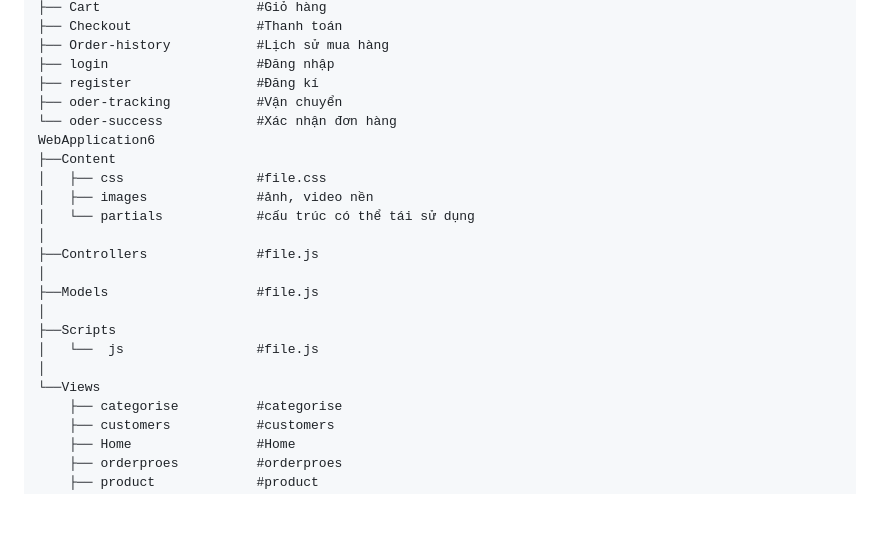
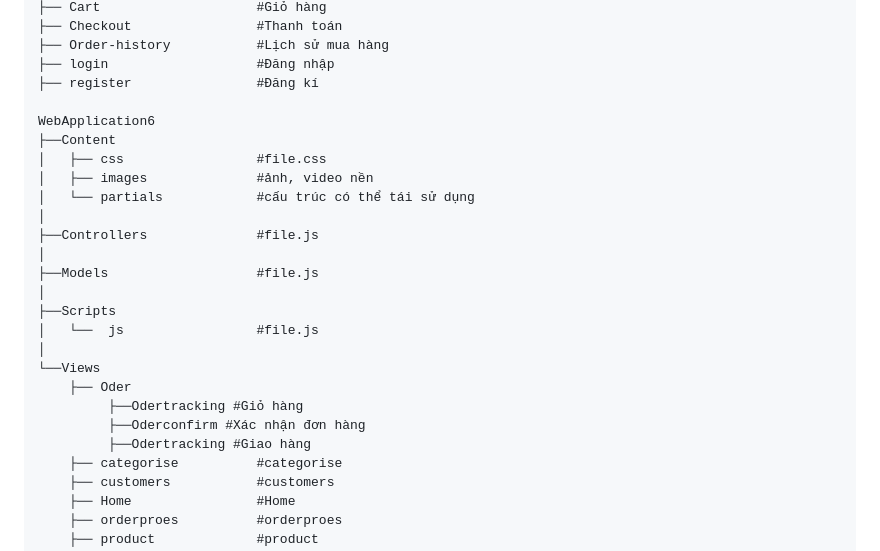
Before and after one commit to asuna-chan123/my-team-website, a Markdown page: README.md, the part around the change. Rendered like a GitHub page; blank space fills up the shorter version.

```diff
--- a/README.md
+++ b/README.md
@@ -29,8 +29,7 @@ AdidasStore/
 ├── Order-history           #Lịch sử mua hàng
 ├── login                   #Đăng nhập
 ├── register                #Đăng kí
-├── oder-tracking           #Vận chuyển
-└── oder-success            #Xác nhận đơn hàng
+
 WebApplication6
 ├──Content
 │   ├── css                 #file.css
@@ -45,6 +44,10 @@ WebApplication6
 │   └──  js                 #file.js
 │
 └──Views
+    ├── Oder
+         ├──Odertracking #Giỏ hàng
+         ├──Oderconfirm #Xác nhận đơn hàng
+         ├──Odertracking #Giao hàng
     ├── categorise          #categorise
     ├── customers           #customers
     ├── Home                #Home
```
